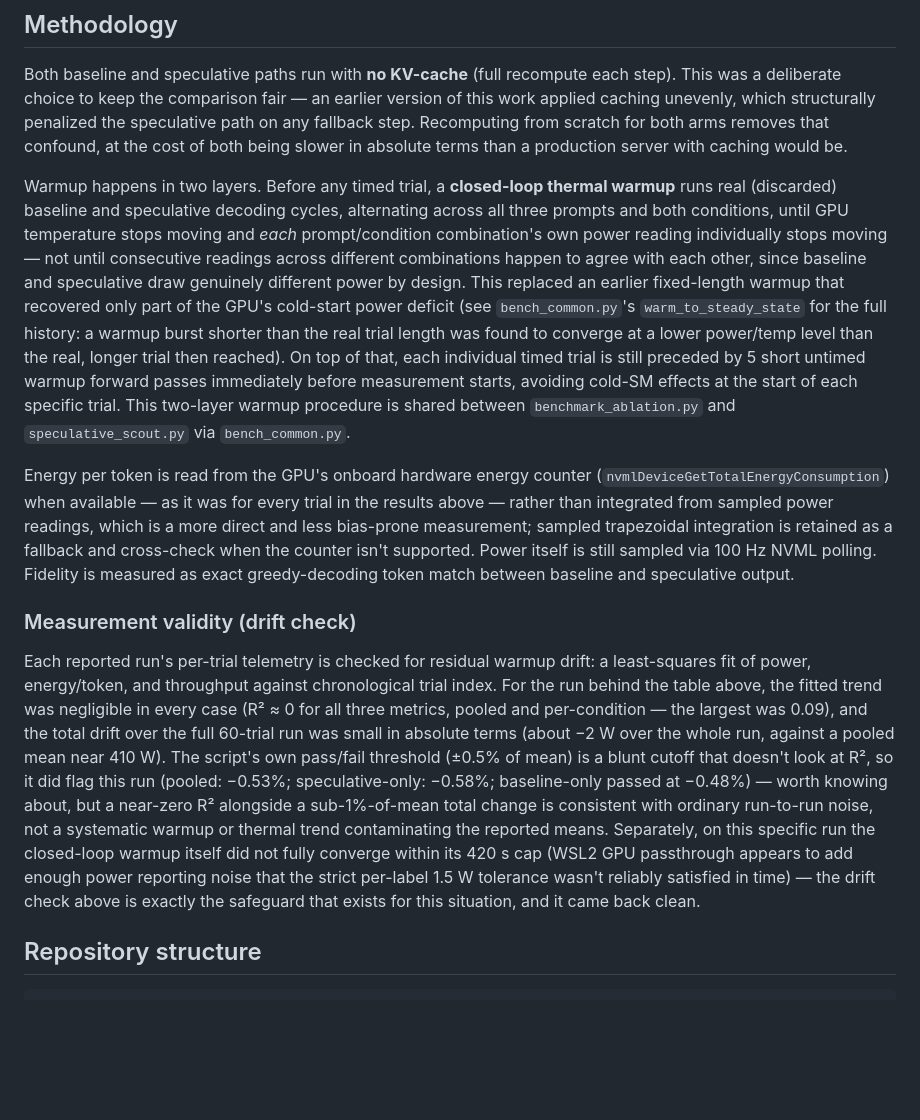
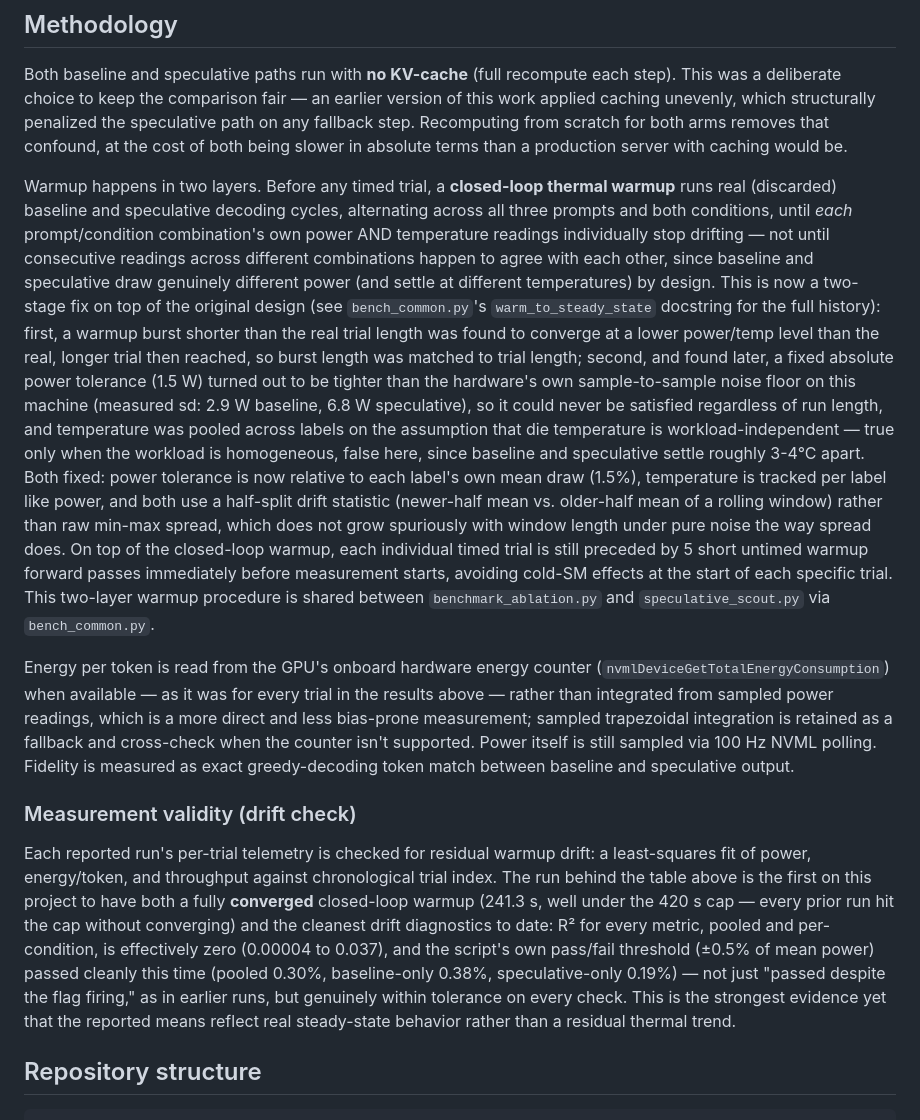
Before and after one commit to Creepybits/sdsie-fixed-k5-speculative-decoding, a Markdown page: README.md, the part around one of its changes. GitHub-like rendering; blank space fills up the shorter version.

```diff
--- a/README.md
+++ b/README.md
@@ -100,18 +105,28 @@ of both being slower in absolute terms than a production server with caching wou
 
 Warmup happens in two layers. Before any timed trial, a **closed-loop thermal warmup**
 runs real (discarded) baseline and speculative decoding cycles, alternating across all
-three prompts and both conditions, until GPU temperature stops moving and *each*
-prompt/condition combination's own power reading individually stops moving — not until
-consecutive readings across different combinations happen to agree with each other,
-since baseline and speculative draw genuinely different power by design. This replaced
-an earlier fixed-length warmup that recovered only part of the GPU's cold-start power
-deficit (see `bench_common.py`'s `warm_to_steady_state` for the full history: a warmup
-burst shorter than the real trial length was found to converge at a lower power/temp
-level than the real, longer trial then reached). On top of that, each individual timed
-trial is still preceded by 5 short untimed warmup forward passes immediately before
-measurement starts, avoiding cold-SM effects at the start of each specific trial. This
-two-layer warmup procedure is shared between `benchmark_ablation.py` and
-`speculative_scout.py` via `bench_common.py`.
+three prompts and both conditions, until *each* prompt/condition combination's own power
+AND temperature readings individually stop drifting — not until consecutive readings
+across different combinations happen to agree with each other, since baseline and
+speculative draw genuinely different power (and settle at different temperatures) by
+design. This is now a two-stage fix on top of the original design (see
+`bench_common.py`'s `warm_to_steady_state` docstring for the full history): first, a
+warmup burst shorter than the real trial length was found to converge at a lower
+power/temp level than the real, longer trial then reached, so burst length was matched to
+trial length; second, and found later, a fixed absolute power tolerance (1.5 W) turned
+out to be tighter than the hardware's own sample-to-sample noise floor on this machine
+(measured sd: 2.9 W baseline, 6.8 W speculative), so it could never be satisfied
+regardless of run length, and temperature was pooled across labels on the assumption that
+die temperature is workload-independent — true only when the workload is homogeneous,
+false here, since baseline and speculative settle roughly 3-4°C apart. Both fixed: power
+tolerance is now relative to each label's own mean draw (1.5%), temperature is tracked
+per label like power, and both use a half-split drift statistic (newer-half mean vs.
+older-half mean of a rolling window) rather than raw min-max spread, which does not grow
+spuriously with window length under pure noise the way spread does. On top of the
+closed-loop warmup, each individual timed trial is still preceded by 5 short untimed
+warmup forward passes immediately before measurement starts, avoiding cold-SM effects at
+the start of each specific trial. This two-layer warmup procedure is shared between
+`benchmark_ablation.py` and `speculative_scout.py` via `bench_common.py`.
 
 Energy per token is read from the GPU's onboard hardware energy counter
 (`nvmlDeviceGetTotalEnergyConsumption`) when available — as it was for every trial in
@@ -125,19 +140,15 @@ between baseline and speculative output.
 
 Each reported run's per-trial telemetry is checked for residual warmup drift: a
 least-squares fit of power, energy/token, and throughput against chronological trial
-index. For the run behind the table above, the fitted trend was negligible in every
-case (R² ≈ 0 for all three metrics, pooled and per-condition — the largest was 0.09),
-and the total drift over the full 60-trial run was small in absolute terms (about −2 W
-over the whole run, against a pooled mean near 410 W). The script's own pass/fail
-threshold (±0.5% of mean) is a blunt cutoff that doesn't look at R², so it did flag this
-run (pooled: −0.53%; speculative-only: −0.58%; baseline-only passed at −0.48%) — worth
-knowing about, but a near-zero R² alongside a sub-1%-of-mean total change is consistent
-with ordinary run-to-run noise, not a systematic warmup or thermal trend contaminating
-the reported means. Separately, on this specific run the closed-loop warmup itself did
-not fully converge within its 420 s cap (WSL2 GPU passthrough appears to add enough power
-reporting noise that the strict per-label 1.5 W tolerance wasn't reliably satisfied in
-time) — the drift check above is exactly the safeguard that exists for this situation,
-and it came back clean.
+index. The run behind the table above is the first on this project to have both a fully
+**converged** closed-loop warmup (241.3 s, well under the 420 s cap — every prior run
+hit the cap without converging) and the cleanest drift diagnostics to date: R² for every
+metric, pooled and per-condition, is effectively zero (0.00004 to 0.037), and the
+script's own pass/fail threshold (±0.5% of mean power) passed cleanly this time (pooled
+0.30%, baseline-only 0.38%, speculative-only 0.19%) — not just "passed despite the flag
+firing," as in earlier runs, but genuinely within tolerance on every check. This is the
+strongest evidence yet that the reported means reflect real steady-state behavior rather
+than a residual thermal trend.
 
 ## Repository structure
 
```
Also changed, not shown: other parts of README.md (+16 -11 lines), assets/energy_per_token_baseline_vs_speculative.png, assets/power_baseline_vs_speculative.png, assets/speedup_vs_accept_rate.png, assets/throughput_baseline_vs_speculative.png, 11 other files.
